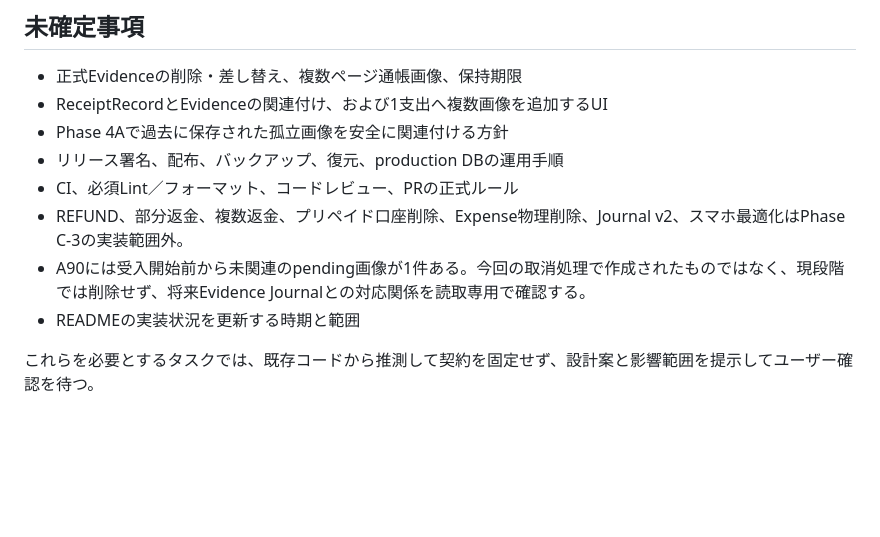
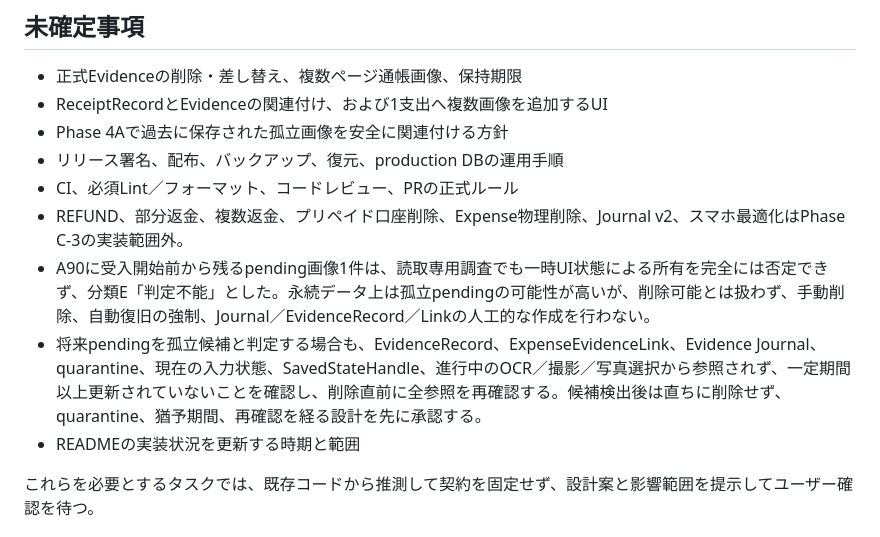
Before and after one commit to shevy3152-hub/warun-accounting, a Markdown page: AGENTS.md, the part around the change. GitHub-like rendering; blank space fills up the shorter version.

```diff
--- a/AGENTS.md
+++ b/AGENTS.md
@@ -317,7 +317,8 @@ git diff --check
 - リリース署名、配布、バックアップ、復元、production DBの運用手順
 - CI、必須Lint／フォーマット、コードレビュー、PRの正式ルール
 - REFUND、部分返金、複数返金、プリペイド口座削除、Expense物理削除、Journal v2、スマホ最適化はPhase C-3の実装範囲外。
-- A90には受入開始前から未関連のpending画像が1件ある。今回の取消処理で作成されたものではなく、現段階では削除せず、将来Evidence Journalとの対応関係を読取専用で確認する。
+- A90に受入開始前から残るpending画像1件は、読取専用調査でも一時UI状態による所有を完全には否定できず、分類E「判定不能」とした。永続データ上は孤立pendingの可能性が高いが、削除可能とは扱わず、手動削除、自動復旧の強制、Journal／EvidenceRecord／Linkの人工的な作成を行わない。
+- 将来pendingを孤立候補と判定する場合も、EvidenceRecord、ExpenseEvidenceLink、Evidence Journal、quarantine、現在の入力状態、SavedStateHandle、進行中のOCR／撮影／写真選択から参照されず、一定期間以上更新されていないことを確認し、削除直前に全参照を再確認する。候補検出後は直ちに削除せず、quarantine、猶予期間、再確認を経る設計を先に承認する。
 - READMEの実装状況を更新する時期と範囲
 
 これらを必要とするタスクでは、既存コードから推測して契約を固定せず、設計案と影響範囲を提示してユーザー確認を待つ。
```
Also changed, not shown: docs/PROJECT.md (+9 -0 lines), docs/ROADMAP.md (+2 -1 lines).
